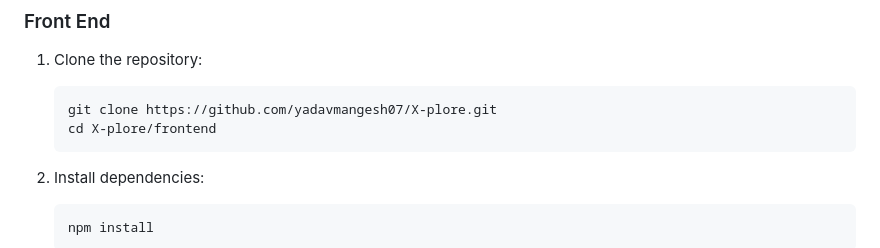
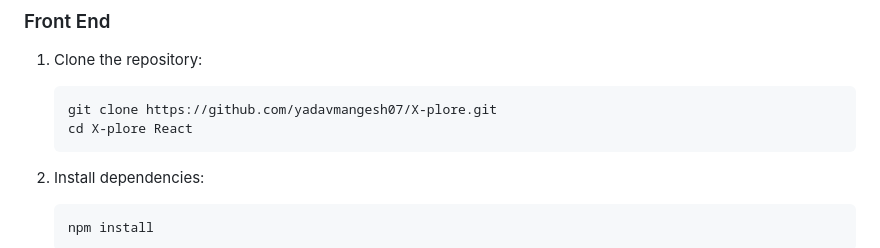
Before and after one commit to yadavmangesh07/X-plore, a Markdown page: README.md, the part around the change. GitHub-like rendering.

Commit message:
chore: Update directory name in README.md

````diff
--- a/README.md
+++ b/README.md
@@ -34,7 +34,7 @@ X-plore is a comprehensive search engine designed to provide accurate and releva
 1. Clone the repository:
     ```bash
     git clone https://github.com/yadavmangesh07/X-plore.git
-    cd X-plore/frontend
+    cd X-plore React
     ```
 
 2. Install dependencies:
````
